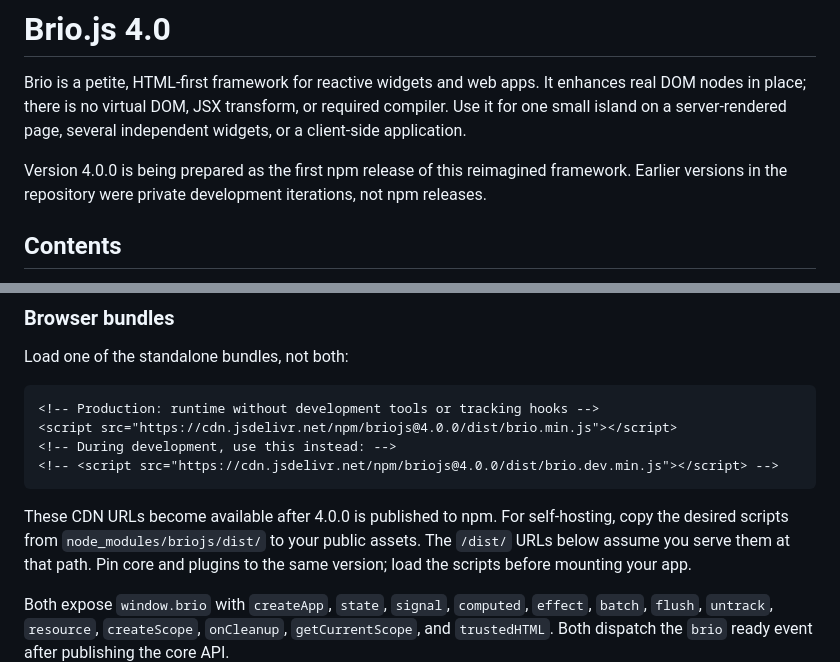
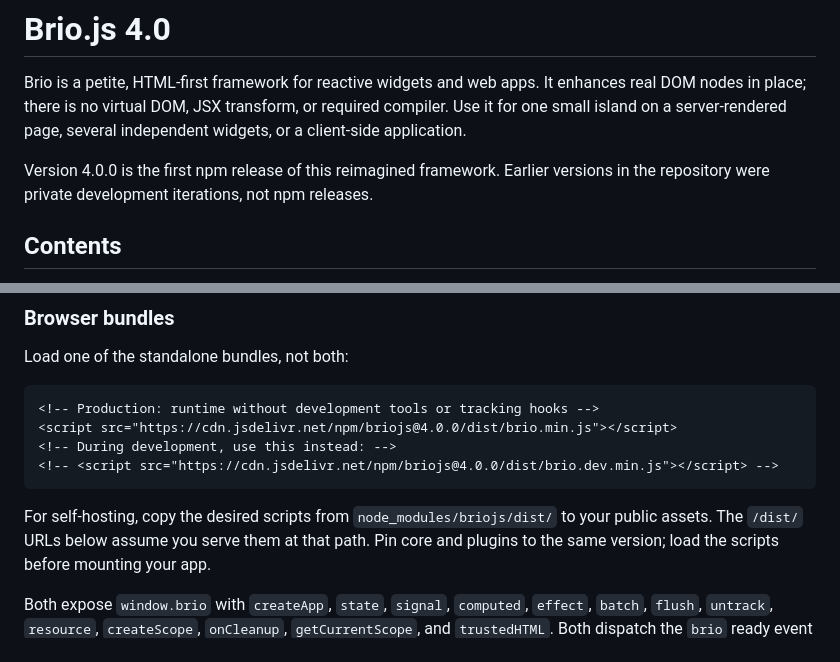
Before and after one commit to jnreis/briojs, a Markdown page: DOCUMENTATION.md, 2 parts joined by grey strips. GitHub-like rendering.

````diff
--- a/DOCUMENTATION.md
+++ b/DOCUMENTATION.md
@@ -2,8 +2,8 @@
 
 Brio is a petite, HTML-first framework for reactive widgets and web apps. It enhances real DOM nodes in place; there is no virtual DOM, JSX transform, or required compiler. Use it for one small island on a server-rendered page, several independent widgets, or a client-side application.
 
-Version 4.0.0 is being prepared as the first npm release of this reimagined
-framework. Earlier versions in the repository were private development
+Version 4.0.0 is the first npm release of this reimagined framework.
+Earlier versions in the repository were private development
 iterations, not npm releases.
 
 ## Contents
@@ -73,8 +73,8 @@ Load one of the standalone bundles, not both:
 <!-- <script src="https://cdn.jsdelivr.net/npm/briojs@4.0.0/dist/brio.dev.min.js"></script> -->
 ```
 
-These CDN URLs become available after 4.0.0 is published to npm. For self-hosting,
-copy the desired scripts from `node_modules/briojs/dist/` to your public assets.
+For self-hosting, copy the desired scripts from `node_modules/briojs/dist/`
+to your public assets.
 The `/dist/` URLs below assume you serve them at that path. Pin core and plugins
 to the same version; load the scripts before mounting your app.
 
````
Also changed, not shown: CHANGELOG.md (+1 -2 lines), README.md (+1 -2 lines).
